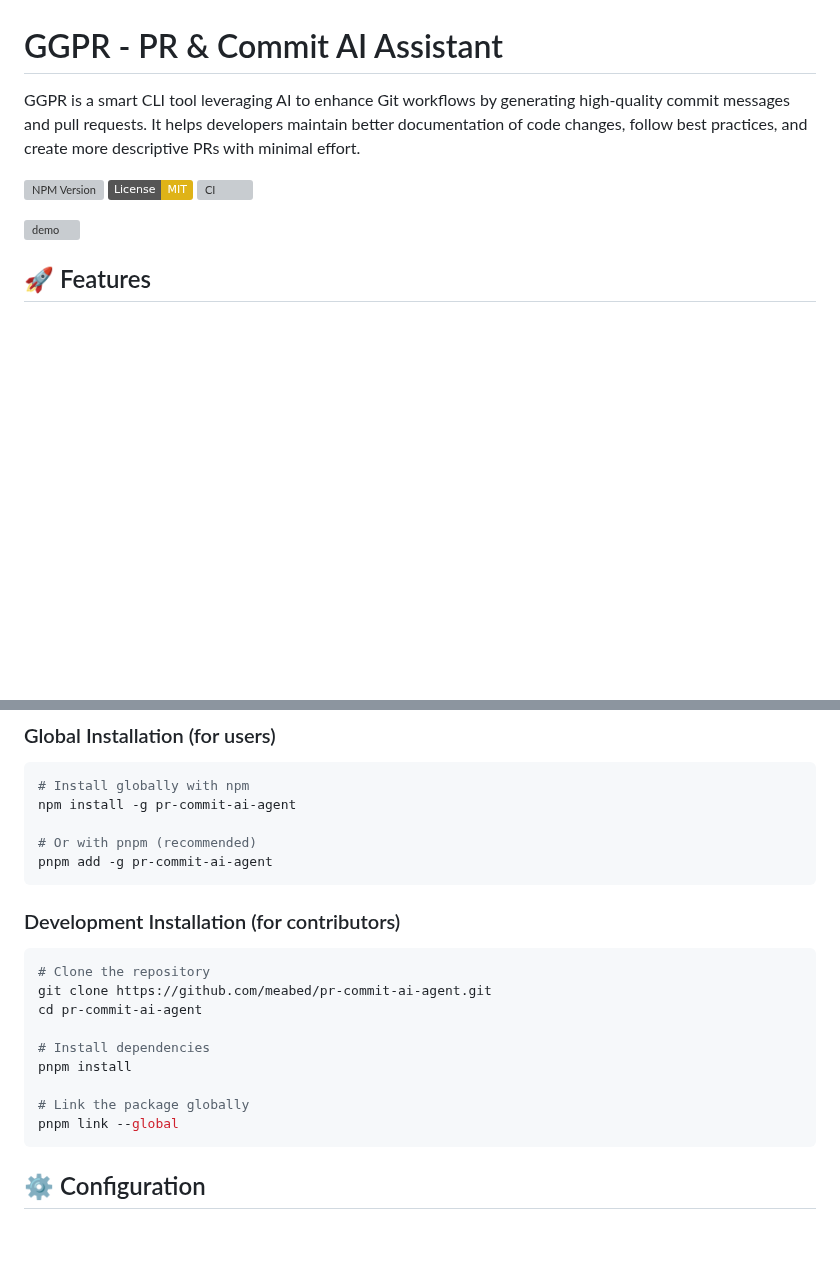
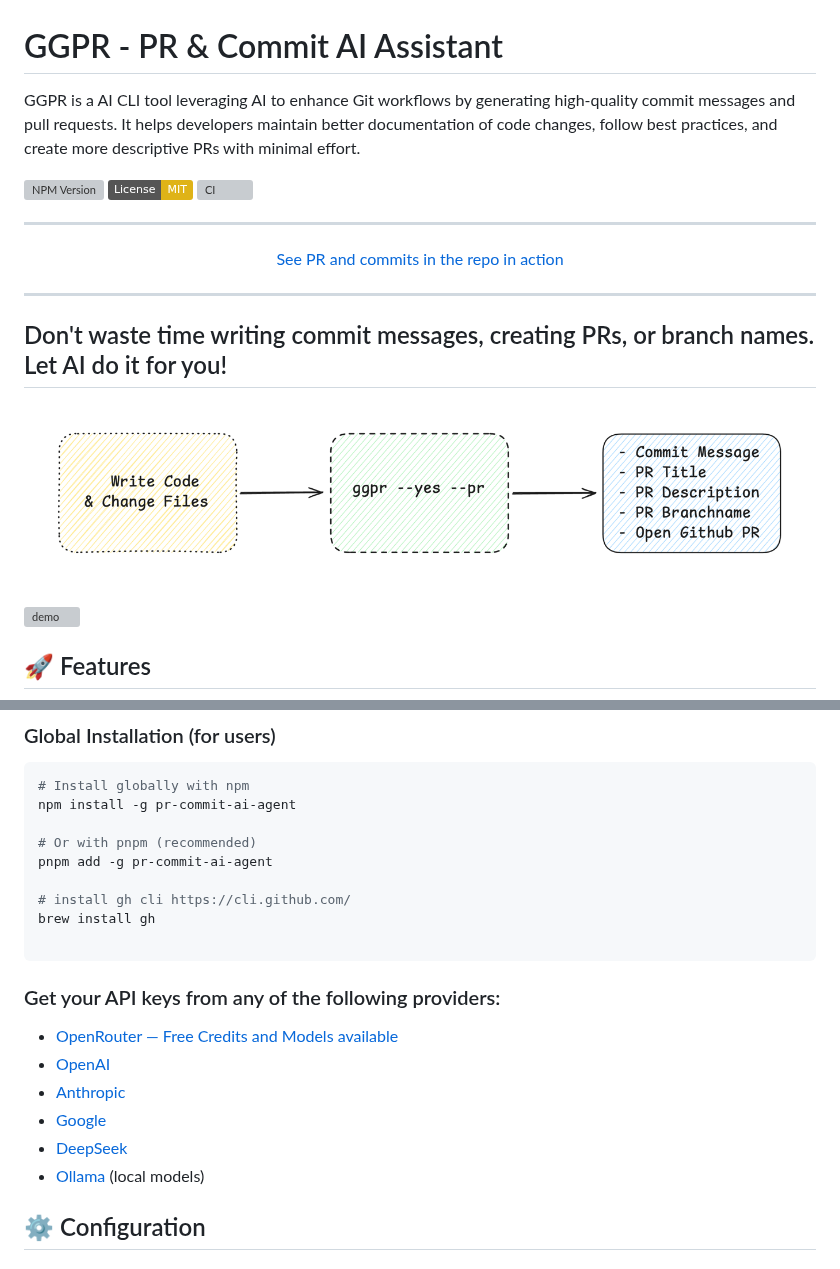
Before and after one commit to meabed/pr-commit-ai-agent, a Markdown page: README.md, 2 parts joined by grey strips. Drawn GitHub-style; pictures changed too: assets/simple01.png (added); badges without logos; blank space fills up the shorter version; grey boxes are pictures that could not be loaded.

````diff
--- a/README.md
+++ b/README.md
@@ -1,10 +1,22 @@
 # GGPR - PR & Commit AI Assistant
 
-GGPR is a smart CLI tool leveraging AI to enhance Git workflows by generating high-quality commit messages and pull requests. It helps developers maintain better documentation of code changes, follow best practices, and create more descriptive PRs with minimal effort.
+GGPR is a AI CLI tool leveraging AI to enhance Git workflows by generating high-quality commit messages and pull requests. It helps developers maintain better documentation of code changes, follow best practices, and create more descriptive PRs with minimal effort.
 
 [![NPM Version](https://img.shields.io/npm/v/pr-commit-ai-agent.svg)](https://www.npmjs.com/package/pr-commit-ai-agent)
 [![License: MIT](https://img.shields.io/badge/License-MIT-yellow.svg)](https://opensource.org/licenses/MIT)
 [![CI](https://github.com/meabed/pr-commit-ai-agent/actions/workflows/ci.yml/badge.svg)](https://github.com/meabed/pr-commit-ai-agent/actions/workflows/ci.yml)
+
+---
+
+<p align="center">
+  <a href="https://github.com/meabed/pr-commit-ai-agent/pulls?q=is%3Apr+is%3Aclosed">See PR and commits in the repo in action</a>
+</p>
+
+---
+
+## Don't waste time writing commit messages, creating PRs, or branch names. Let AI do it for you!
+
+![img.png](assets/simple01.png)
 
 [![demo](https://asciinema.org/a/9G5YvfqaAJSfhMnVrSeqVqlVf.svg)](https://asciinema.org/a/9G5YvfqaAJSfhMnVrSeqVqlVf)
 
@@ -36,21 +48,20 @@ npm install -g pr-commit-ai-agent
 
 # Or with pnpm (recommended)
 pnpm add -g pr-commit-ai-agent
+
+# install gh cli https://cli.github.com/
+brew install gh
+
 ```
 
-### Development Installation (for contributors)
+### Get your API keys from any of the following providers:
 
-```bash
-# Clone the repository
-git clone https://github.com/meabed/pr-commit-ai-agent.git
-cd pr-commit-ai-agent
-
-# Install dependencies
-pnpm install
-
-# Link the package globally
-pnpm link --global
-```
+- [OpenRouter — Free Credits and Models available](https://www.openrouter.ai/)
+- [OpenAI](https://platform.openai.com/signup)
+- [Anthropic](https://www.anthropic.com/)
+- [Google](https://ai.google.dev/gemini-api/docs/api-key)
+- [DeepSeek](https://deepseek.ai/)
+- [Ollama](https://ollama.com/) (local models)
 
 ## ⚙️ Configuration
 
````
Also changed, not shown: 6 other files.
